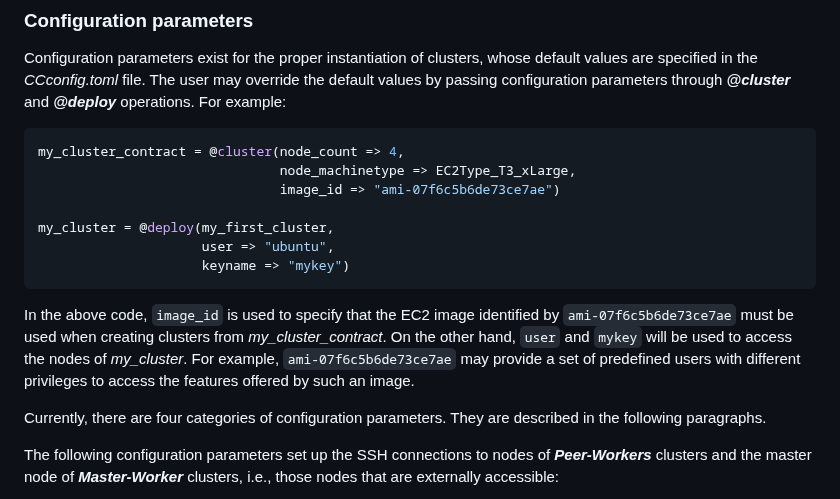
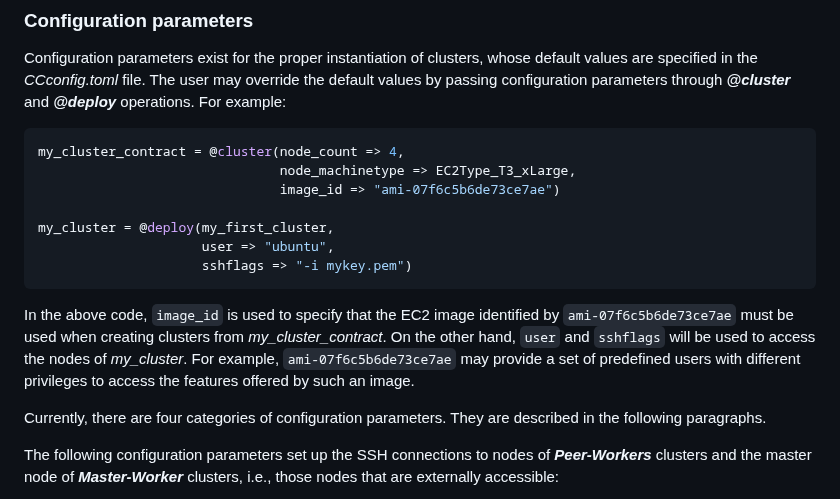
Before and after one commit to PlatformAwareProgramming/CloudClusters.jl, a Markdown page: README.md, the part around the change. Rendered like a GitHub page.

````diff
--- a/README.md
+++ b/README.md
@@ -440,10 +440,10 @@ my_cluster_contract = @cluster(node_count => 4,
 
 my_cluster = @deploy(my_first_cluster,
                      user => "ubuntu",
-                     keyname => "mykey")
+                     sshflags => "-i mykey.pem")
 ```
 
-In the above code, ```image_id``` is used to specify that the EC2 image identified by ```ami-07f6c5b6de73ce7ae``` must be used when creating clusters from _my_cluster_contract_. On the other hand, ```user``` and ```mykey``` will be used to access the nodes of _my_cluster_. For example, ```ami-07f6c5b6de73ce7ae``` may provide a set of predefined users with different privileges to access the features offered by such an image.
+In the above code, ```image_id``` is used to specify that the EC2 image identified by ```ami-07f6c5b6de73ce7ae``` must be used when creating clusters from _my_cluster_contract_. On the other hand, ```user``` and ```sshflags``` will be used to access the nodes of _my_cluster_. For example, ```ami-07f6c5b6de73ce7ae``` may provide a set of predefined users with different privileges to access the features offered by such an image.
 
 Currently, there are four categories of configuration parameters. They are described in the following paragraphs.
 
````
